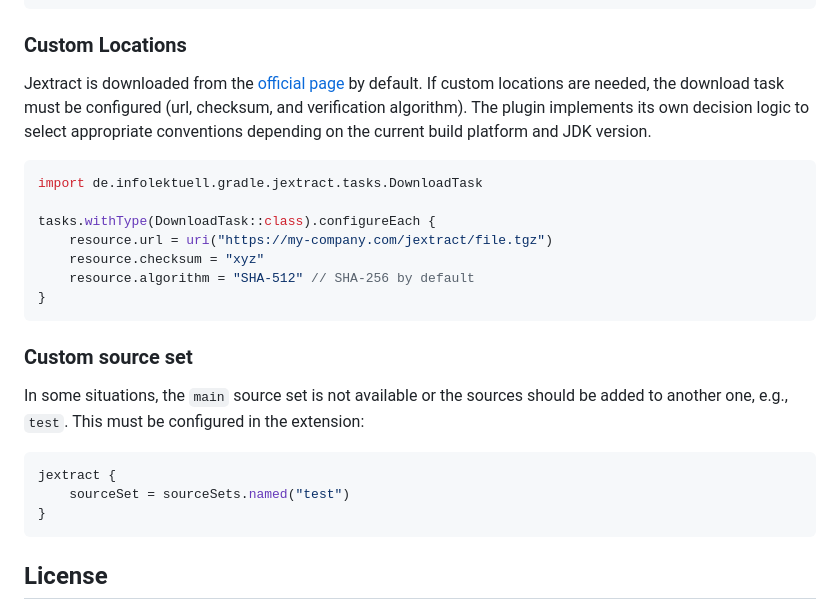
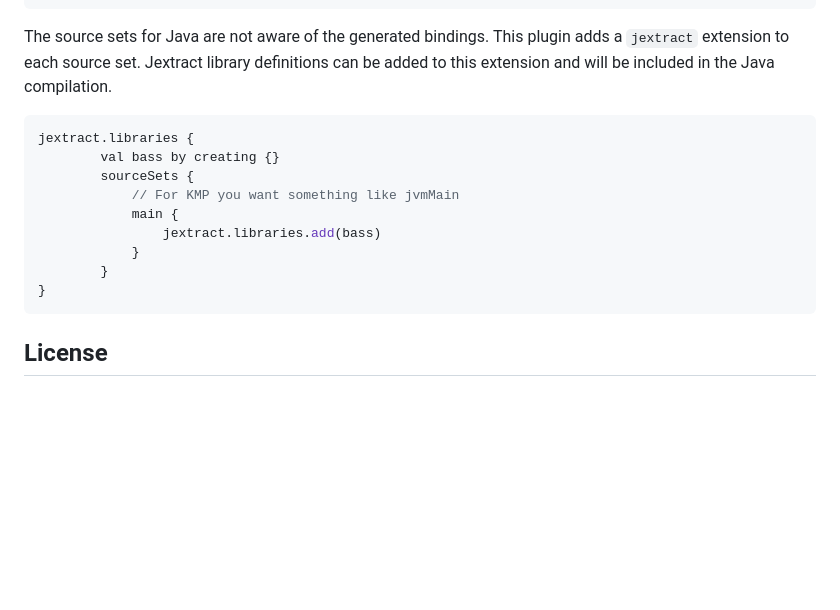
Before and after one commit to infolektuell/gradle-jextract, a Markdown page: README.md, the part around one of its changes. GitHub-like rendering; blank space fills up the shorter version.

````diff
--- a/README.md
+++ b/README.md
@@ -104,30 +183,19 @@ jextract {
 }
 ```
 
-### Custom Locations
-
-Jextract is downloaded from the [official page][jextract] by default.
-If custom locations are needed, the download task must be configured (url, checksum, and verification algorithm).
-The plugin implements its own decision logic to select appropriate conventions depending on the current build platform and JDK version.
+The source sets for Java are not aware of the generated bindings.
+This plugin adds a `jextract` extension to each source set.
+Jextract library definitions can be added to this extension and will be included in the Java compilation.
 
 ```gradle kotlin dsl
-import de.infolektuell.gradle.jextract.tasks.DownloadTask
-
-tasks.withType(DownloadTask::class).configureEach {
-    resource.url = uri("https://my-company.com/jextract/file.tgz")
-    resource.checksum = "xyz"
-    resource.algorithm = "SHA-512" // SHA-256 by default
-}
-```
-
-### Custom source set
-
-In some situations, the `main` source set is not available or the sources should be added to another one, e.g., `test`.
-This must be configured in the extension:
-
-```gradle kotlin dsl
-jextract {
-    sourceSet = sourceSets.named("test")
+jextract.libraries {
+        val bass by creating {}
+        sourceSets {
+            // For KMP you want something like jvmMain
+            main {
+                jextract.libraries.add(bass)
+            }
+        }
 }
 ```
 
````
Also changed, not shown: other parts of README.md (+131 -52 lines).
